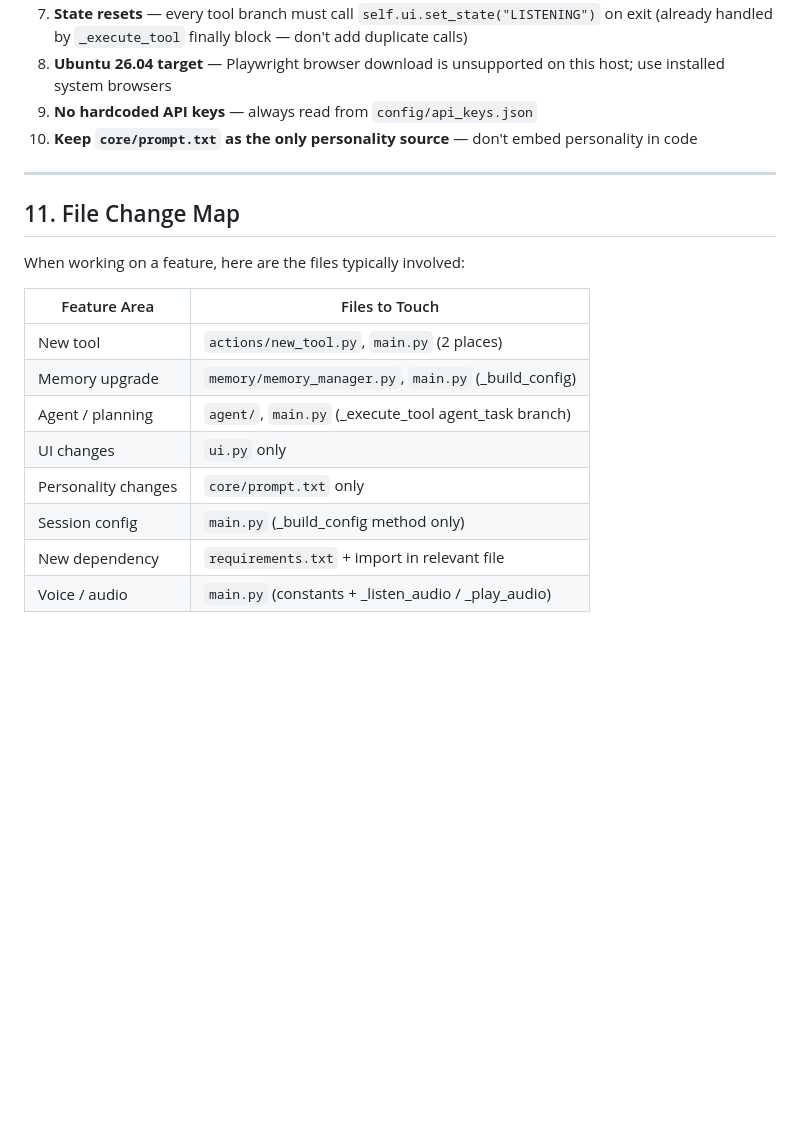
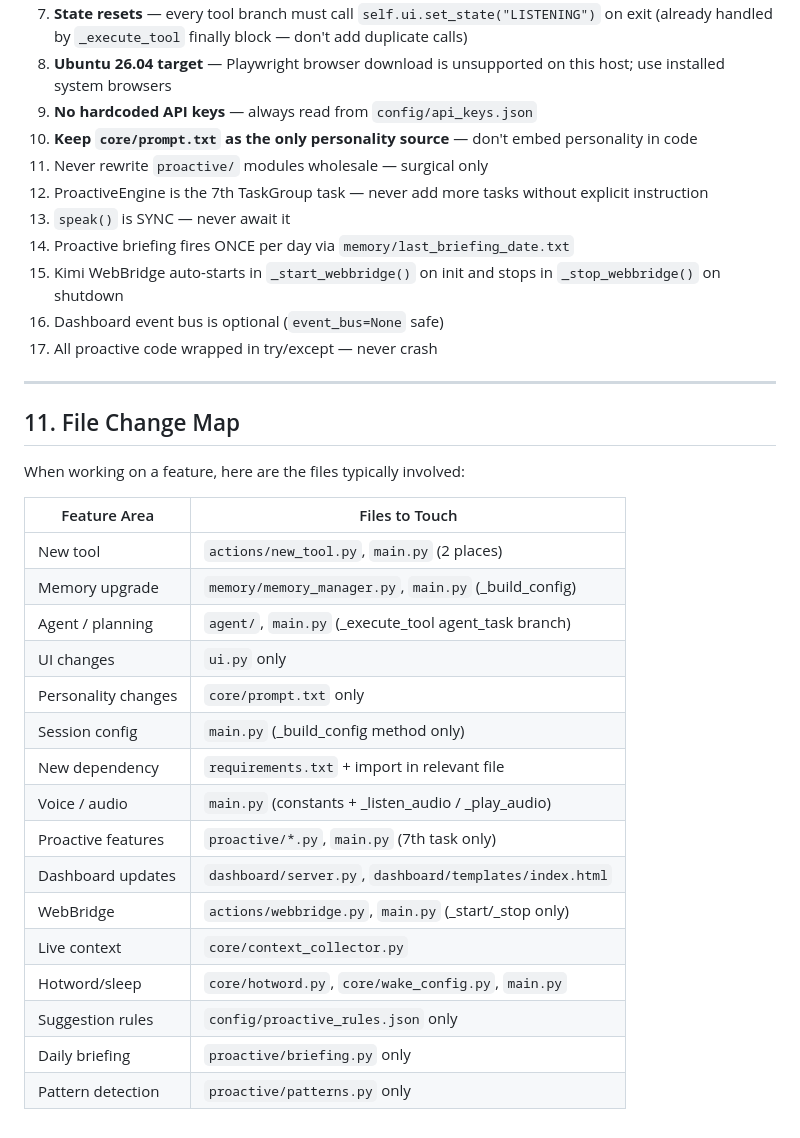
Before and after one commit to m-awaisqasim/Cryp, a Markdown page: openspec/context.md, the part around one of its changes. Drawn GitHub-style; blank space fills up the shorter version.

```diff
--- a/openspec/context.md
+++ b/openspec/context.md
@@ -292,6 +350,13 @@ except Exception as e:
 8. **Ubuntu 26.04 target** — Playwright browser download is unsupported on this host; use installed system browsers
 9. **No hardcoded API keys** — always read from `config/api_keys.json`
 10. **Keep `core/prompt.txt` as the only personality source** — don't embed personality in code
+11. Never rewrite `proactive/` modules wholesale — surgical only
+12. ProactiveEngine is the 7th TaskGroup task — never add more tasks without explicit instruction
+13. `speak()` is SYNC — never await it
+14. Proactive briefing fires ONCE per day via `memory/last_briefing_date.txt`
+15. Kimi WebBridge auto-starts in `_start_webbridge()` on init and stops in `_stop_webbridge()` on shutdown
+16. Dashboard event bus is optional (`event_bus=None` safe)
+17. All proactive code wrapped in try/except — never crash
 
 ---
 
@@ -299,13 +364,21 @@ except Exception as e:
 
 When working on a feature, here are the files typically involved:
 
-| Feature Area           | Files to Touch                                                  |
-| ---------------------- | --------------------------------------------------------------- |
-| New tool               | `actions/new_tool.py`, `main.py` (2 places)                    |
-| Memory upgrade         | `memory/memory_manager.py`, `main.py` (_build_config)          |
-| Agent / planning       | `agent/`, `main.py` (_execute_tool agent_task branch)          |
-| UI changes             | `ui.py` only                                                    |
-| Personality changes    | `core/prompt.txt` only                                         |
-| Session config         | `main.py` (_build_config method only)                          |
-| New dependency         | `requirements.txt` + import in relevant file                   |
-| Voice / audio          | `main.py` (constants + _listen_audio / _play_audio)            |
+| Feature Area        | Files to Touch                                                                 |
+| ------------------- | ------------------------------------------------------------------------------ |
+| New tool            | `actions/new_tool.py`, `main.py` (2 places)                                   |
+| Memory upgrade      | `memory/memory_manager.py`, `main.py` (_build_config)                         |
+| Agent / planning    | `agent/`, `main.py` (_execute_tool agent_task branch)                         |
+| UI changes          | `ui.py` only                                                                   |
+| Personality changes | `core/prompt.txt` only                                                        |
+| Session config      | `main.py` (_build_config method only)                                         |
+| New dependency      | `requirements.txt` + import in relevant file                                  |
+| Voice / audio       | `main.py` (constants + _listen_audio / _play_audio)                          |
+| Proactive features  | `proactive/*.py`, `main.py` (7th task only)                                   |
+| Dashboard updates   | `dashboard/server.py`, `dashboard/templates/index.html`                      |
+| WebBridge           | `actions/webbridge.py`, `main.py` (_start/_stop only)                         |
+| Live context        | `core/context_collector.py`                                                   |
+| Hotword/sleep       | `core/hotword.py`, `core/wake_config.py`, `main.py`                          |
+| Suggestion rules    | `config/proactive_rules.json` only                                             |
+| Daily briefing      | `proactive/briefing.py` only                                                  |
+| Pattern detection   | `proactive/patterns.py` only                                                  |
```
Also changed, not shown: other parts of openspec/context.md (+93 -35 lines).
